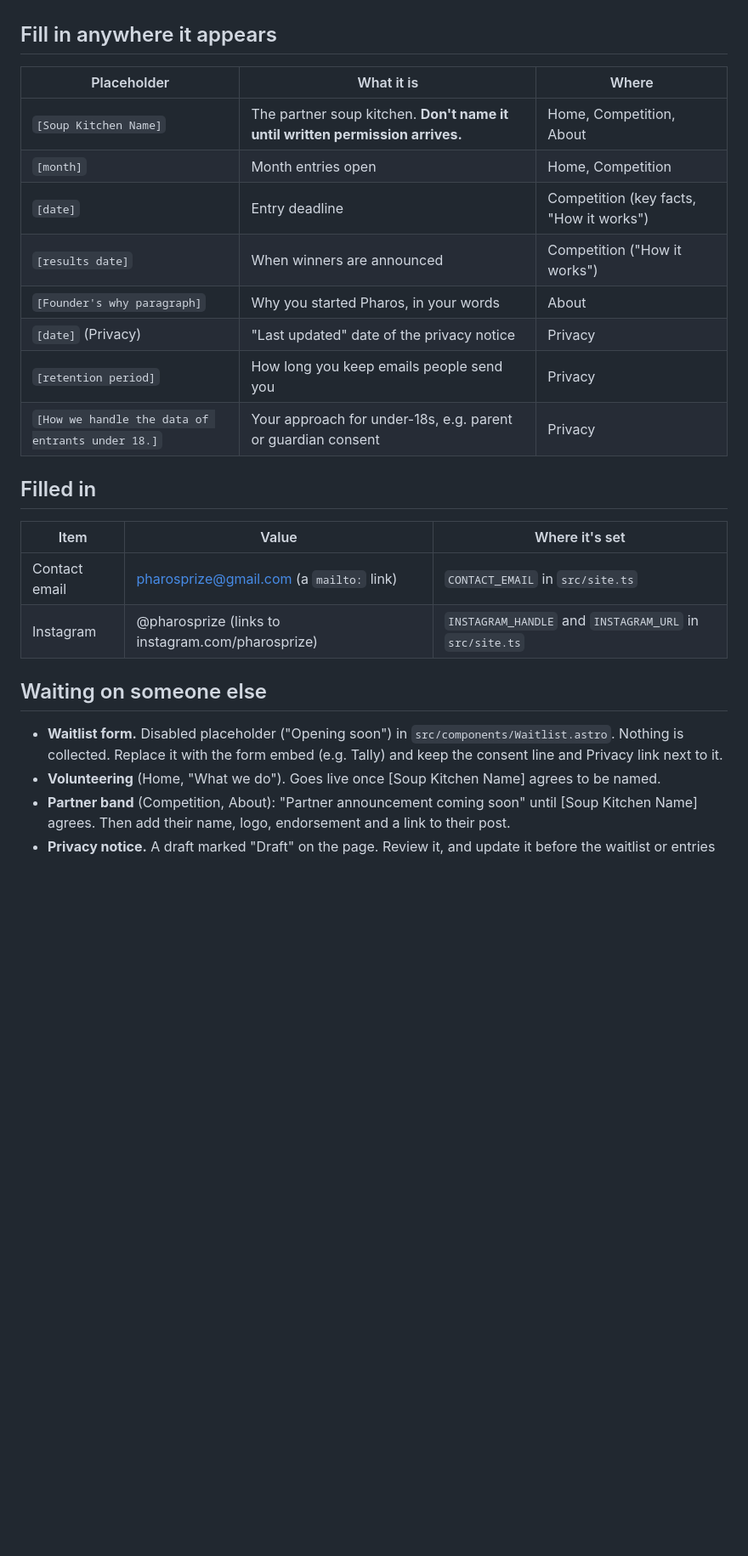
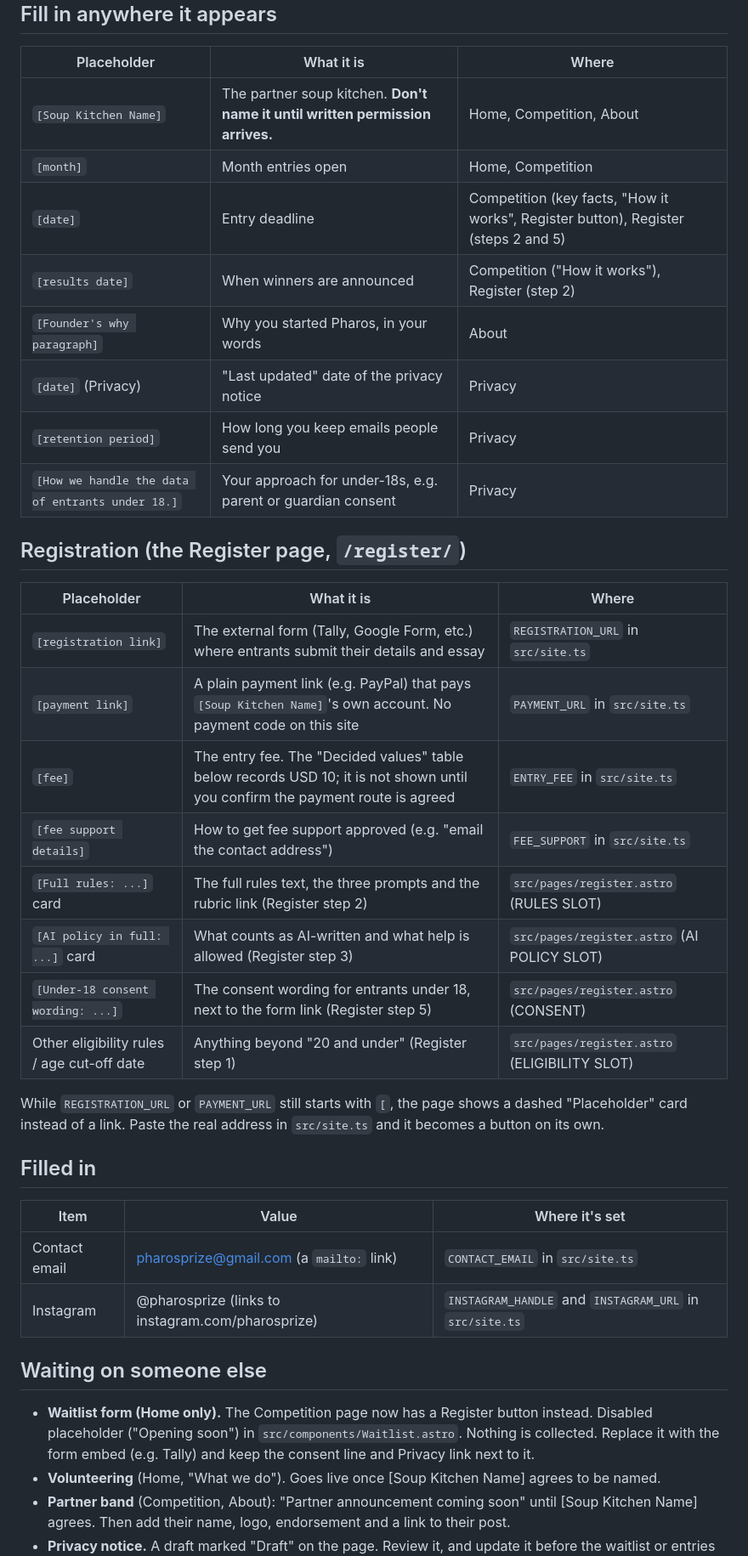
Before and after one commit to blueslick/sdg-website, a Markdown page: PLACEHOLDERS.md, the part around one of its changes. Shown at 85% size. Rendered like a GitHub page; blank space fills up the shorter version.

Commit message:
Docs: registration and fees are live; list the new placeholders
Co-Authored-By: Claude Sonnet 5.5 <noreply@anthropic.com>
Claude-Session: https://claude.ai/code/session_01Jj7GZjqLiRjYMWPLp7hdPT

```diff
--- a/PLACEHOLDERS.md
+++ b/PLACEHOLDERS.md
@@ -14,12 +14,27 @@ Search the code for the bracketed text (for example `[month]`) to find each one.
 |---|---|---|
 | `[Soup Kitchen Name]` | The partner soup kitchen. **Don't name it until written permission arrives.** | Home, Competition, About |
 | `[month]` | Month entries open | Home, Competition |
-| `[date]` | Entry deadline | Competition (key facts, "How it works") |
-| `[results date]` | When winners are announced | Competition ("How it works") |
+| `[date]` | Entry deadline | Competition (key facts, "How it works", Register button), Register (steps 2 and 5) |
+| `[results date]` | When winners are announced | Competition ("How it works"), Register (step 2) |
 | `[Founder's why paragraph]` | Why you started Pharos, in your words | About |
 | `[date]` (Privacy) | "Last updated" date of the privacy notice | Privacy |
 | `[retention period]` | How long you keep emails people send you | Privacy |
 | `[How we handle the data of entrants under 18.]` | Your approach for under-18s, e.g. parent or guardian consent | Privacy |
+
+## Registration (the Register page, `/register/`)
+
+| Placeholder | What it is | Where |
+|---|---|---|
+| `[registration link]` | The external form (Tally, Google Form, etc.) where entrants submit their details and essay | `REGISTRATION_URL` in `src/site.ts` |
+| `[payment link]` | A plain payment link (e.g. PayPal) that pays `[Soup Kitchen Name]`'s own account. No payment code on this site | `PAYMENT_URL` in `src/site.ts` |
+| `[fee]` | The entry fee. The "Decided values" table below records USD 10; it is not shown until you confirm the payment route is agreed | `ENTRY_FEE` in `src/site.ts` |
+| `[fee support details]` | How to get fee support approved (e.g. "email the contact address") | `FEE_SUPPORT` in `src/site.ts` |
+| `[Full rules: ...]` card | The full rules text, the three prompts and the rubric link (Register step 2) | `src/pages/register.astro` (RULES SLOT) |
+| `[AI policy in full: ...]` card | What counts as AI-written and what help is allowed (Register step 3) | `src/pages/register.astro` (AI POLICY SLOT) |
+| `[Under-18 consent wording: ...]` | The consent wording for entrants under 18, next to the form link (Register step 5) | `src/pages/register.astro` (CONSENT) |
+| Other eligibility rules / age cut-off date | Anything beyond "20 and under" (Register step 1) | `src/pages/register.astro` (ELIGIBILITY SLOT) |
+
+While `REGISTRATION_URL` or `PAYMENT_URL` still starts with `[`, the page shows a dashed "Placeholder" card instead of a link. Paste the real address in `src/site.ts` and it becomes a button on its own.
 
 ## Filled in
 
@@ -30,7 +45,7 @@ Search the code for the bracketed text (for example `[month]`) to find each one.
 
 ## Waiting on someone else
 
-- **Waitlist form.** Disabled placeholder ("Opening soon") in `src/components/Waitlist.astro`. Nothing is collected. Replace it with the form embed (e.g. Tally) and keep the consent line and Privacy link next to it.
+- **Waitlist form (Home only).** The Competition page now has a Register button instead. Disabled placeholder ("Opening soon") in `src/components/Waitlist.astro`. Nothing is collected. Replace it with the form embed (e.g. Tally) and keep the consent line and Privacy link next to it.
 - **Volunteering** (Home, "What we do"). Goes live once [Soup Kitchen Name] agrees to be named.
 - **Partner band** (Competition, About): "Partner announcement coming soon" until [Soup Kitchen Name] agrees. Then add their name, logo, endorsement and a link to their post.
 - **Privacy notice.** A draft marked "Draft" on the page. Review it, and update it before the waitlist or entries open.
```
Also changed, not shown: other parts of PLACEHOLDERS.md (+1 -2 lines), CLAUDE.md (+5 -4 lines).
